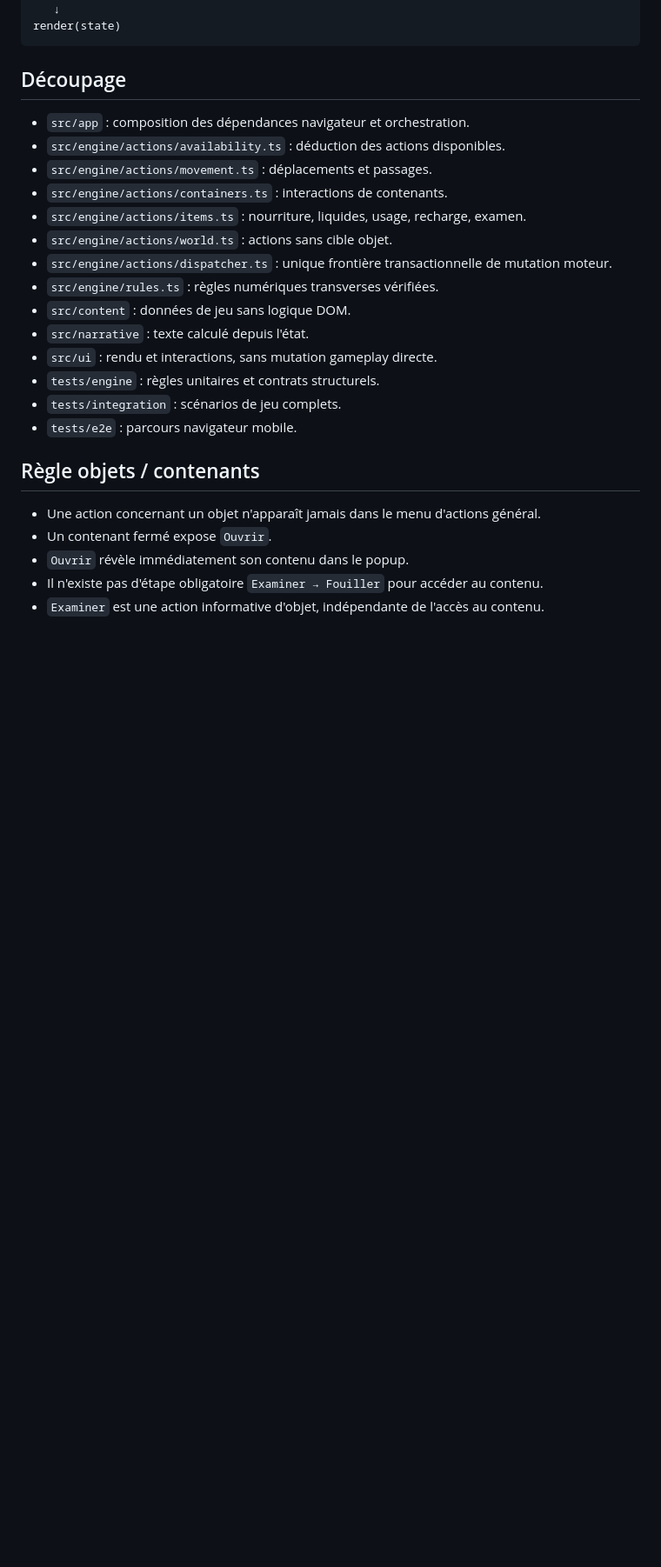
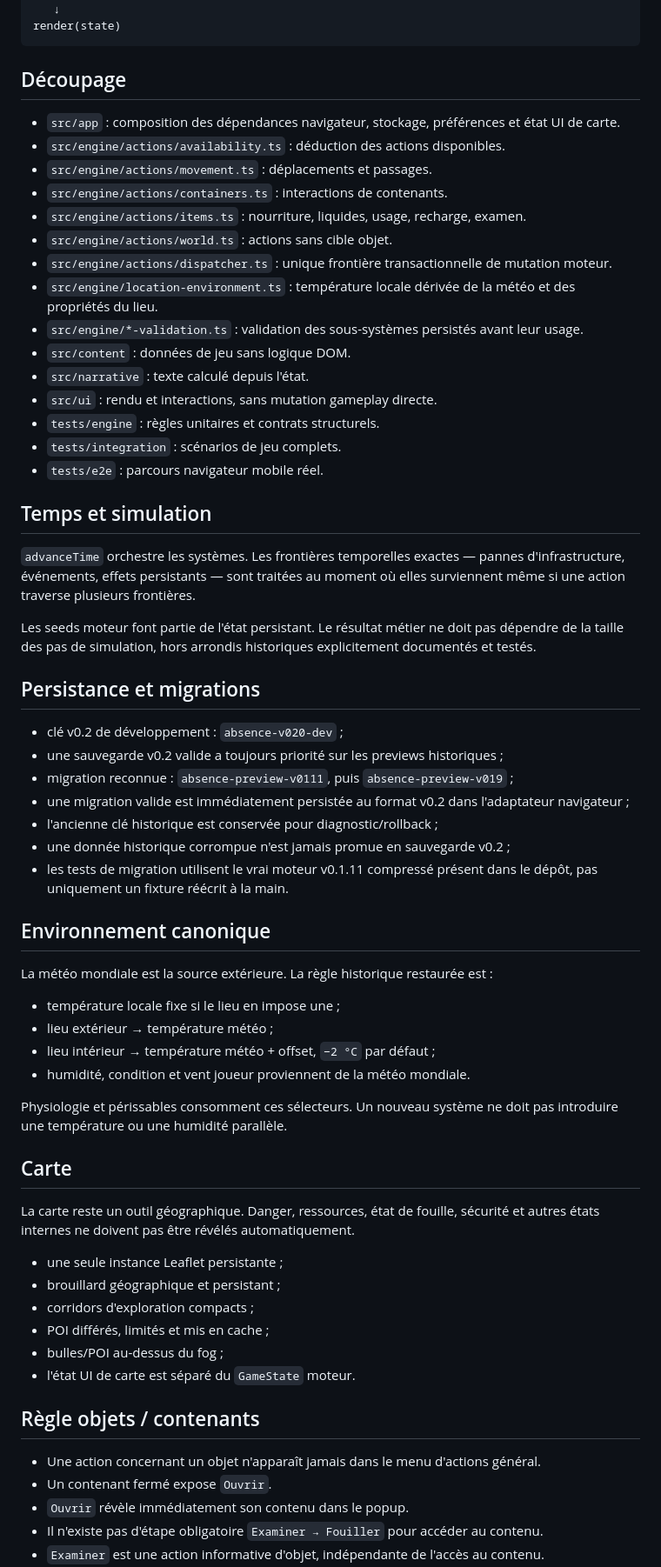
Before and after one commit to junaag/abscence, a Markdown page: docs/ARCHITECTURE.md, the part around one of its changes. Shown at 87% size. Drawn GitHub-style; blank space fills up the shorter version.

Commit message:
Complete v0.2 architecture guardrails

```diff
--- a/docs/ARCHITECTURE.md
+++ b/docs/ARCHITECTURE.md
@@ -40,20 +43,59 @@ render(state)
 
 ## Découpage
 
-- `src/app` : composition des dépendances navigateur et orchestration.
+- `src/app` : composition des dépendances navigateur, stockage, préférences et état UI de carte.
 - `src/engine/actions/availability.ts` : déduction des actions disponibles.
 - `src/engine/actions/movement.ts` : déplacements et passages.
 - `src/engine/actions/containers.ts` : interactions de contenants.
 - `src/engine/actions/items.ts` : nourriture, liquides, usage, recharge, examen.
 - `src/engine/actions/world.ts` : actions sans cible objet.
 - `src/engine/actions/dispatcher.ts` : unique frontière transactionnelle de mutation moteur.
-- `src/engine/rules.ts` : règles numériques transverses vérifiées.
+- `src/engine/location-environment.ts` : température locale dérivée de la météo et des propriétés du lieu.
+- `src/engine/*-validation.ts` : validation des sous-systèmes persistés avant leur usage.
 - `src/content` : données de jeu sans logique DOM.
 - `src/narrative` : texte calculé depuis l'état.
 - `src/ui` : rendu et interactions, sans mutation gameplay directe.
 - `tests/engine` : règles unitaires et contrats structurels.
 - `tests/integration` : scénarios de jeu complets.
-- `tests/e2e` : parcours navigateur mobile.
+- `tests/e2e` : parcours navigateur mobile réel.
+
+## Temps et simulation
+
+`advanceTime` orchestre les systèmes. Les frontières temporelles exactes — pannes d'infrastructure, événements, effets persistants — sont traitées au moment où elles surviennent même si une action traverse plusieurs frontières.
+
+Les seeds moteur font partie de l'état persistant. Le résultat métier ne doit pas dépendre de la taille des pas de simulation, hors arrondis historiques explicitement documentés et testés.
+
+## Persistance et migrations
+
+- clé v0.2 de développement : `absence-v020-dev` ;
+- une sauvegarde v0.2 valide a toujours priorité sur les previews historiques ;
+- migration reconnue : `absence-preview-v0111`, puis `absence-preview-v019` ;
+- une migration valide est immédiatement persistée au format v0.2 dans l'adaptateur navigateur ;
+- l'ancienne clé historique est conservée pour diagnostic/rollback ;
+- une donnée historique corrompue n'est jamais promue en sauvegarde v0.2 ;
+- les tests de migration utilisent le vrai moteur v0.1.11 compressé présent dans le dépôt, pas uniquement un fixture réécrit à la main.
+
+## Environnement canonique
+
+La météo mondiale est la source extérieure. La règle historique restaurée est :
+
+- température locale fixe si le lieu en impose une ;
+- lieu extérieur → température météo ;
+- lieu intérieur → température météo + offset, `−2 °C` par défaut ;
+- humidité, condition et vent joueur proviennent de la météo mondiale.
+
+Physiologie et périssables consomment ces sélecteurs. Un nouveau système ne doit pas introduire une température ou une humidité parallèle.
+
+## Carte
+
+La carte reste un outil géographique. Danger, ressources, état de fouille, sécurité et autres états internes ne doivent pas être révélés automatiquement.
+
+- une seule instance Leaflet persistante ;
+- brouillard géographique et persistant ;
+- corridors d'exploration compacts ;
+- POI différés, limités et mis en cache ;
+- bulles/POI au-dessus du fog ;
+- l'état UI de carte est séparé du `GameState` moteur.
 
 ## Règle objets / contenants
 
```
Also changed, not shown: other parts of docs/ARCHITECTURE.md (+33 -1 lines).
